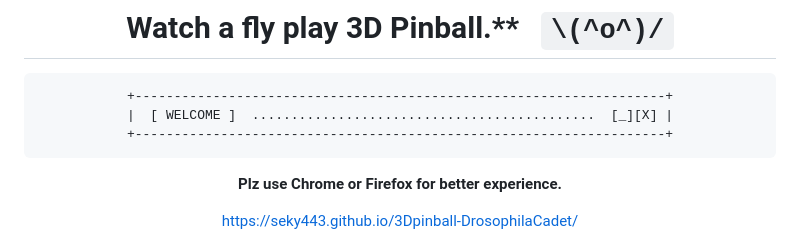
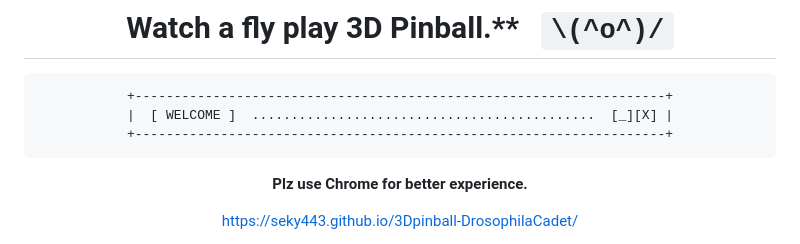
Before and after one commit to SEKY443/3DPinball-DrosophilaCadet, a Markdown page: README.md, the part around the change. Rendered like a GitHub page.

````diff
--- a/README.md
+++ b/README.md
@@ -25,7 +25,7 @@
 +--------------------------------------------------------------------+
 ```
 
-**Plz use Chrome or Firefox for better experience.**
+**Plz use Chrome for better experience.**
 
 https://seky443.github.io/3Dpinball-DrosophilaCadet/
 </div>
````
